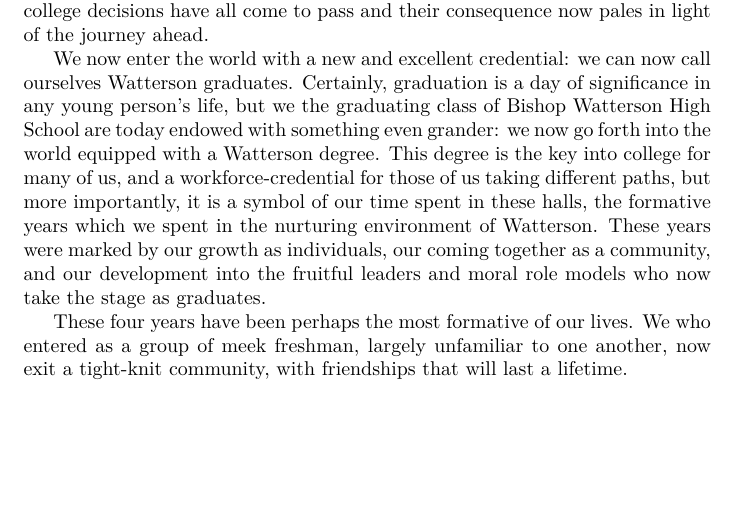
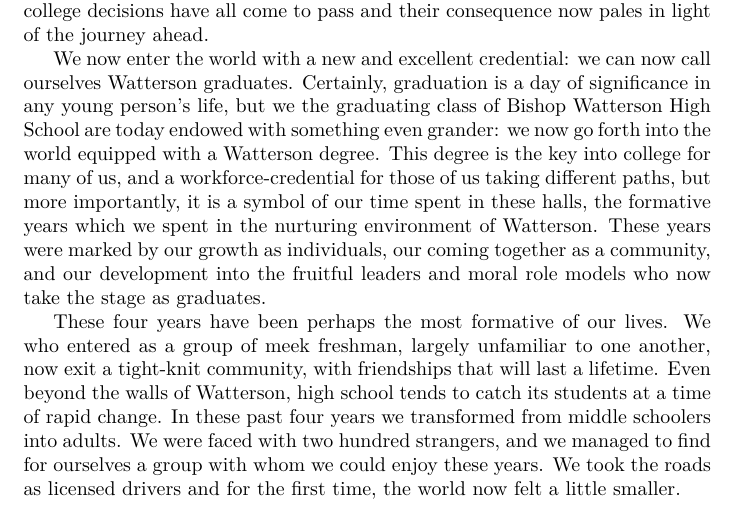
Before and after one commit to Honors/Valediction, a LaTeX document (vale.tex): part of the page, cut so that both start at the same text, the shorter picture padded with empty space. Compiled offline with XeLaTeX.

Commit message:
high school's changes

```diff
--- a/vale.tex
+++ b/vale.tex
@@ -31,6 +31,12 @@
 
 These four years have been perhaps the most formative of our lives. We who
 entered as a group of meek freshman, largely unfamiliar to one another, now
-exit a tight-knit community, with friendships that will last a lifetime.
+exit a tight-knit community, with friendships that will last a lifetime. Even
+beyond the walls of Watterson, high school tends to catch its students at a
+time of rapid change. In these past four years we transformed from middle
+schoolers into adults. We were faced with two hundred strangers, and we managed
+to find for ourselves a group with whom we could enjoy these years. We took the
+roads as licensed drivers and for the first time, the world now felt a little
+smaller.
 
 \end{document}
```
Also changed, not shown: vale.pdf.
